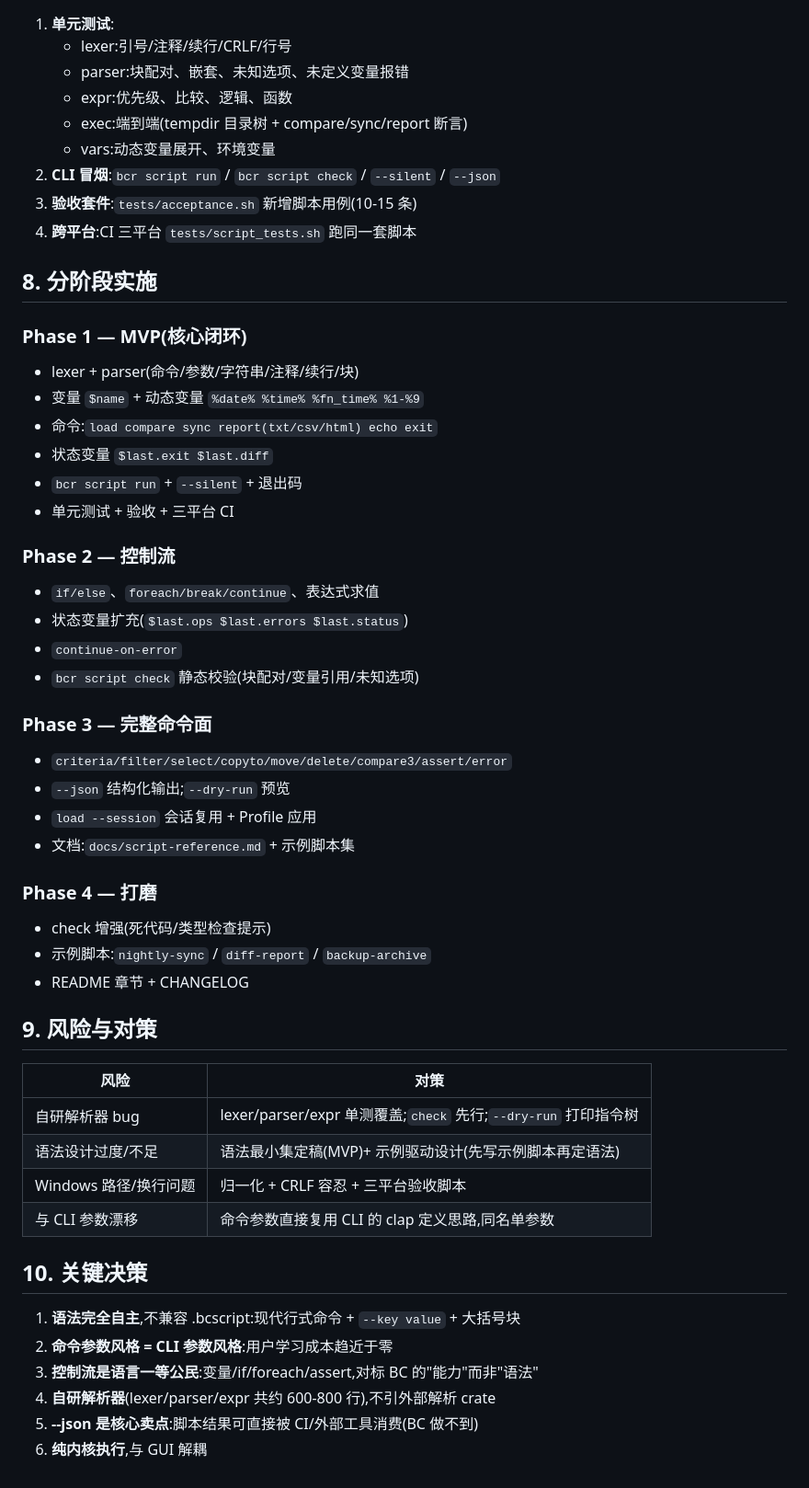
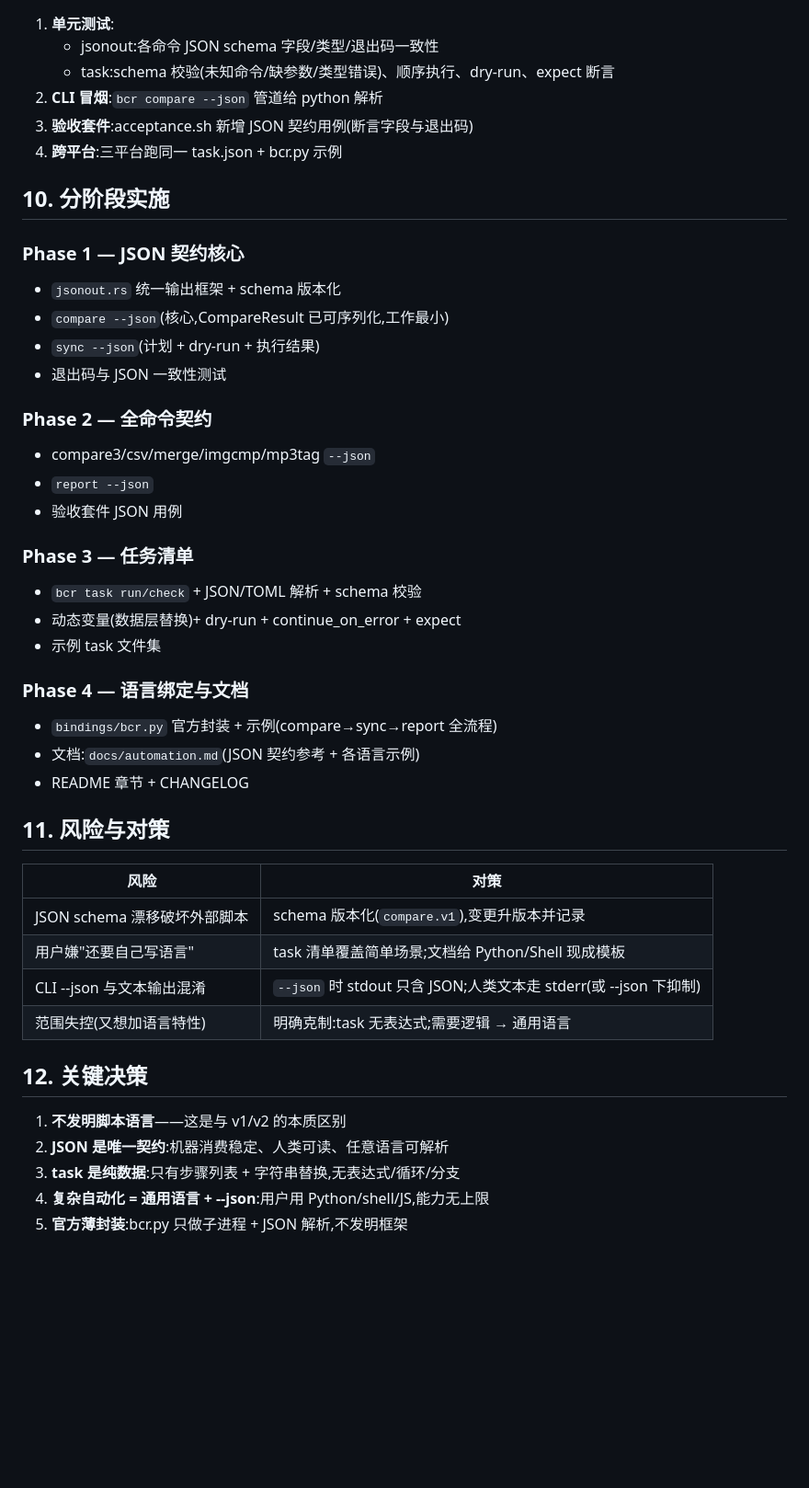
Before and after one commit to kevienkay/bcr, a Markdown page: docs/P27-script-engine-design.md, the part around one of its changes. Shown at 92% size. Drawn GitHub-style; blank space fills up the shorter version.

Commit message:
docs(P27): 自动化方案 v3 — 放弃脚本语言, 可编程 CLI 契约(compare/sync --json) + 纯数据任务清单 + 通用语言绑定

```diff
--- a/docs/P27-script-engine-design.md
+++ b/docs/P27-script-engine-design.md
@@ -192,55 +206,47 @@ src/script/
 
 1. **单元测试**:
-   - lexer:引号/注释/续行/CRLF/行号
-   - parser:块配对、嵌套、未知选项、未定义变量报错
-   - expr:优先级、比较、逻辑、函数
-   - exec:端到端(tempdir 目录树 + compare/sync/report 断言)
-   - vars:动态变量展开、环境变量
-2. **CLI 冒烟**:`bcr script run` / `bcr script check` / `--silent` / `--json`
-3. **验收套件**:`tests/acceptance.sh` 新增脚本用例(10-15 条)
-4. **跨平台**:CI 三平台 `tests/script_tests.sh` 跑同一套脚本
+   - jsonout:各命令 JSON schema 字段/类型/退出码一致性
+   - task:schema 校验(未知命令/缺参数/类型错误)、顺序执行、dry-run、expect 断言
+2. **CLI 冒烟**:`bcr compare --json` 管道给 python 解析
+3. **验收套件**:acceptance.sh 新增 JSON 契约用例(断言字段与退出码)
+4. **跨平台**:三平台跑同一 task.json + bcr.py 示例
 
-## 8. 分阶段实施
+## 10. 分阶段实施
 
-### Phase 1 — MVP(核心闭环)
-- lexer + parser(命令/参数/字符串/注释/续行/块)
-- 变量 `$name` + 动态变量 `%date% %time% %fn_time% %1-%9`
-- 命令:`load compare sync report(txt/csv/html) echo exit`
-- 状态变量 `$last.exit $last.diff`
-- `bcr script run` + `--silent` + 退出码
-- 单元测试 + 验收 + 三平台 CI
+### Phase 1 — JSON 契约核心
+- `jsonout.rs` 统一输出框架 + schema 版本化
+- `compare --json`(核心,CompareResult 已可序列化,工作最小)
+- `sync --json`(计划 + dry-run + 执行结果)
+- 退出码与 JSON 一致性测试
 
-### Phase 2 — 控制流
-- `if/else`、`foreach/break/continue`、表达式求值
-- 状态变量扩充(`$last.ops $last.errors $last.status`)
-- `continue-on-error`
-- `bcr script check` 静态校验(块配对/变量引用/未知选项)
+### Phase 2 — 全命令契约
+- compare3/csv/merge/imgcmp/mp3tag `--json`
+- `report --json`
+- 验收套件 JSON 用例
 
-### Phase 3 — 完整命令面
-- `criteria/filter/select/copyto/move/delete/compare3/assert/error`
-- `--json` 结构化输出;`--dry-run` 预览
-- `load --session` 会话复用 + Profile 应用
-- 文档:`docs/script-reference.md` + 示例脚本集
+### Phase 3 — 任务清单
+- `bcr task run/check` + JSON/TOML 解析 + schema 校验
+- 动态变量(数据层替换)+ dry-run + continue_on_error + expect
+- 示例 task 文件集
 
-### Phase 4 — 打磨
-- check 增强(死代码/类型检查提示)
-- 示例脚本:`nightly-sync` / `diff-report` / `backup-archive`
+### Phase 4 — 语言绑定与文档
+- `bindings/bcr.py` 官方封装 + 示例(compare→sync→report 全流程)
+- 文档:`docs/automation.md`(JSON 契约参考 + 各语言示例)
 - README 章节 + CHANGELOG
 
-## 9. 风险与对策
+## 11. 风险与对策
 
 | 风险 | 对策 |
 |---|---|
-| 自研解析器 bug | lexer/parser/expr 单测覆盖;`check` 先行;`--dry-run` 打印指令树 |
-| 语法设计过度/不足 | 语法最小集定稿(MVP)+ 示例驱动设计(先写示例脚本再定语法) |
-| Windows 路径/换行问题 | 归一化 + CRLF 容忍 + 三平台验收脚本 |
-| 与 CLI 参数漂移 | 命令参数直接复用 CLI 的 clap 定义思路,同名单参数 |
+| JSON schema 漂移破坏外部脚本 | schema 版本化(`compare.v1`),变更升版本并记录 |
+| 用户嫌"还要自己写语言" | task 清单覆盖简单场景;文档给 Python/Shell 现成模板 |
+| CLI --json 与文本输出混淆 | `--json` 时 stdout 只含 JSON;人类文本走 stderr(或 --json 下抑制) |
+| 范围失控(又想加语言特性) | 明确克制:task 无表达式;需要逻辑 → 通用语言 |
 
-## 10. 关键决策
+## 12. 关键决策
 
-1. **语法完全自主**,不兼容 .bcscript:现代行式命令 + `--key value` + 大括号块
-2. **命令参数风格 = CLI 参数风格**:用户学习成本趋近于零
-3. **控制流是语言一等公民**:变量/if/foreach/assert,对标 BC 的"能力"而非"语法"
-4. **自研解析器**(lexer/parser/expr 共约 600-800 行),不引外部解析 crate
-5. **--json 是核心卖点**:脚本结果可直接被 CI/外部工具消费(BC 做不到)
-6. **纯内核执行**,与 GUI 解耦
+1. **不发明脚本语言**——这是与 v1/v2 的本质区别
+2. **JSON 是唯一契约**:机器消费稳定、人类可读、任意语言可解析
+3. **task 是纯数据**:只有步骤列表 + 字符串替换,无表达式/循环/分支
+4. **复杂自动化 = 通用语言 + --json**:用户用 Python/shell/JS,能力无上限
+5. **官方薄封装**:bcr.py 只做子进程 + JSON 解析,不发明框架
```
Also changed, not shown: other parts of docs/P27-script-engine-design.md (+180 -166 lines).
